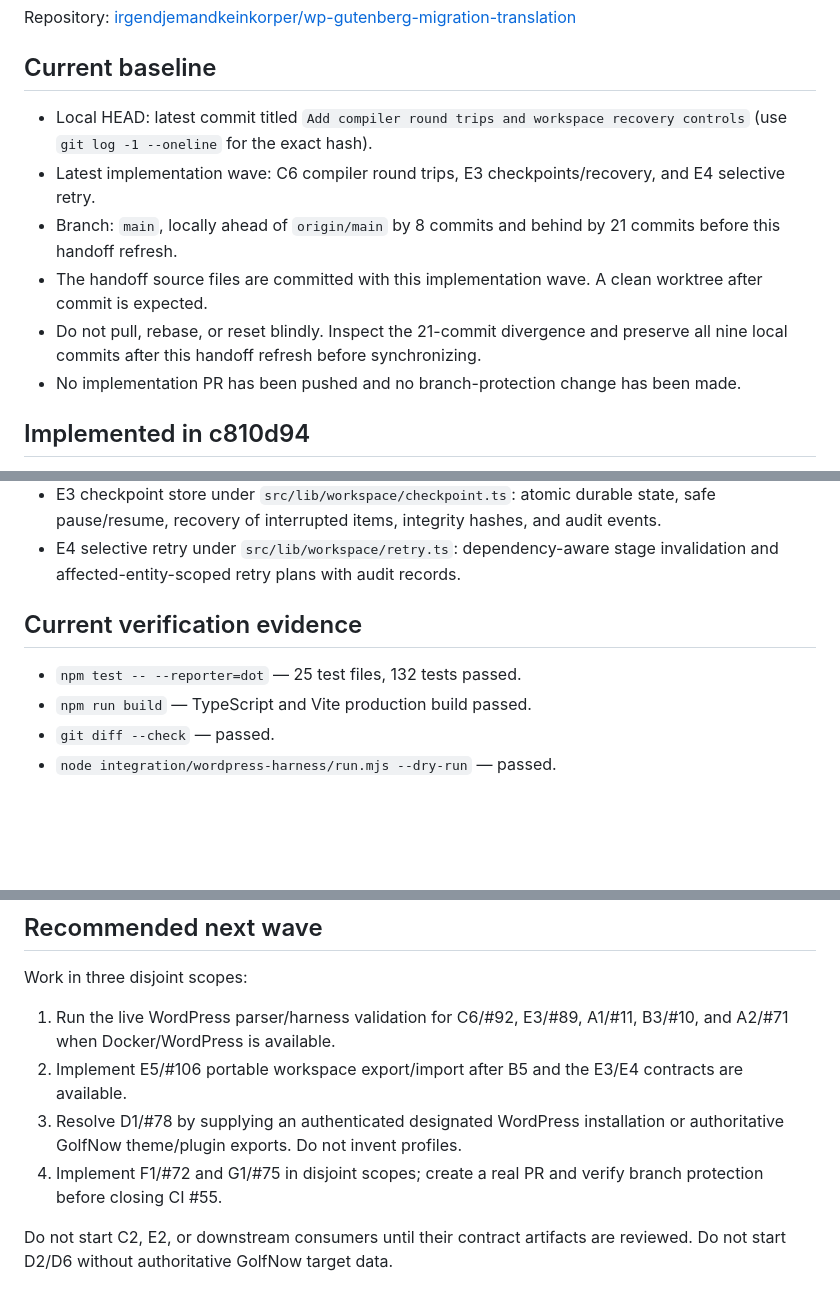
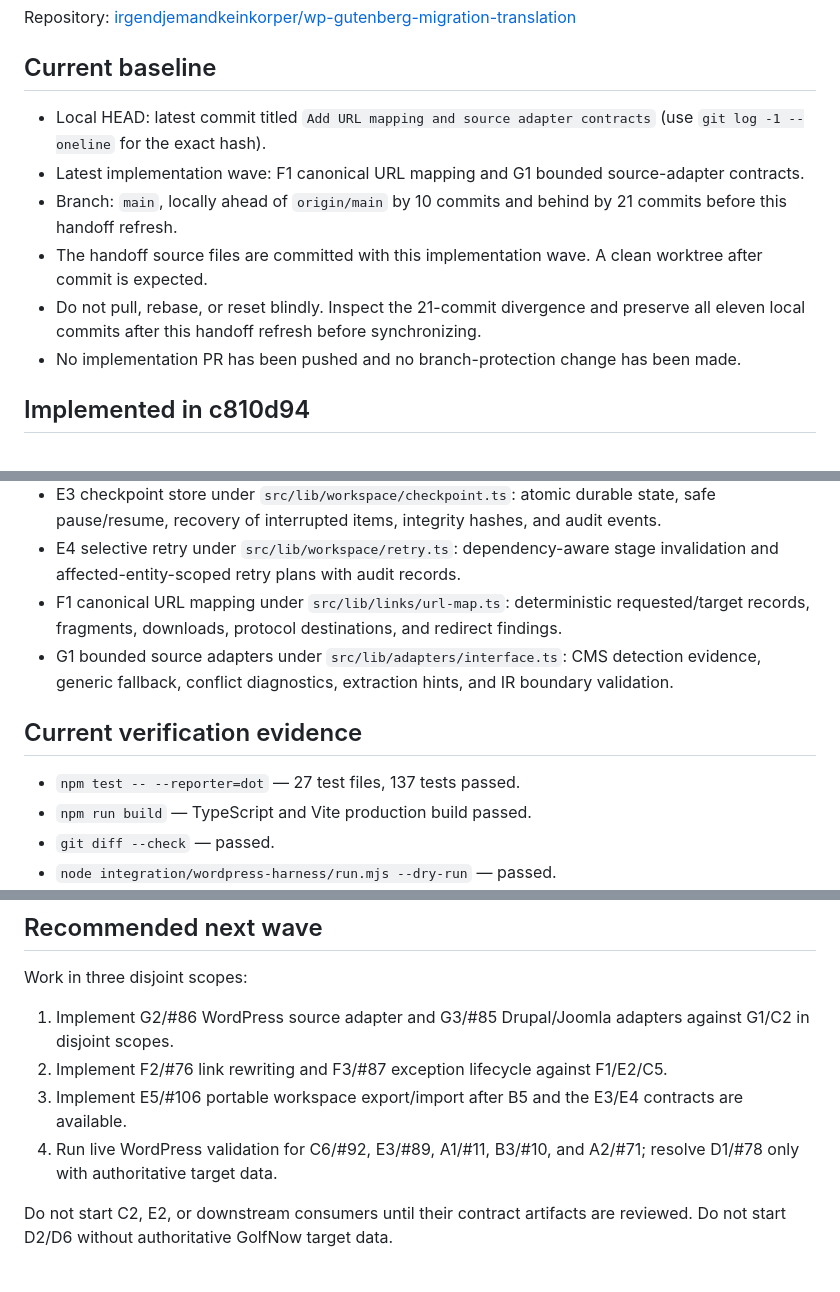
Before and after one commit to irgendjemandkeinkorper/wp-gutenberg-migration-translation, a Markdown page: handoff/implementation-handoff.md, 3 parts joined by grey strips. Rendered like a GitHub page; blank space fills up the shorter version.

Commit message:
Refresh handoff after URL and adapter wave

```diff
--- a/handoff/implementation-handoff.md
+++ b/handoff/implementation-handoff.md
@@ -6,11 +6,11 @@ Repository: [irgendjemandkeinkorper/wp-gutenberg-migration-translation](https://
 
 ## Current baseline
 
-- Local HEAD: latest commit titled `Add compiler round trips and workspace recovery controls` (use `git log -1 --oneline` for the exact hash).
-- Latest implementation wave: C6 compiler round trips, E3 checkpoints/recovery, and E4 selective retry.
-- Branch: `main`, locally ahead of `origin/main` by 8 commits and behind by 21 commits before this handoff refresh.
+- Local HEAD: latest commit titled `Add URL mapping and source adapter contracts` (use `git log -1 --oneline` for the exact hash).
+- Latest implementation wave: F1 canonical URL mapping and G1 bounded source-adapter contracts.
+- Branch: `main`, locally ahead of `origin/main` by 10 commits and behind by 21 commits before this handoff refresh.
 - The handoff source files are committed with this implementation wave. A clean worktree after commit is expected.
-- Do not pull, rebase, or reset blindly. Inspect the 21-commit divergence and preserve all nine local commits after this handoff refresh before synchronizing.
+- Do not pull, rebase, or reset blindly. Inspect the 21-commit divergence and preserve all eleven local commits after this handoff refresh before synchronizing.
 - No implementation PR has been pushed and no branch-protection change has been made.
 
 ## Implemented in c810d94
@@ -40,10 +40,12 @@ Repository: [irgendjemandkeinkorper/wp-gutenberg-migration-translation](https://
 - C6 local round-trip verifier under `src/lib/compiler/roundtrip.ts`: balanced Gutenberg delimiters, JSON attributes, stable block trees, malformed markup, and unsafe HTML checks.
 - E3 checkpoint store under `src/lib/workspace/checkpoint.ts`: atomic durable state, safe pause/resume, recovery of interrupted items, integrity hashes, and audit events.
 - E4 selective retry under `src/lib/workspace/retry.ts`: dependency-aware stage invalidation and affected-entity-scoped retry plans with audit records.
+- F1 canonical URL mapping under `src/lib/links/url-map.ts`: deterministic requested/target records, fragments, downloads, protocol destinations, and redirect findings.
+- G1 bounded source adapters under `src/lib/adapters/interface.ts`: CMS detection evidence, generic fallback, conflict diagnostics, extraction hints, and IR boundary validation.
 
 ## Current verification evidence
 
-- `npm test -- --reporter=dot` — 25 test files, 132 tests passed.
+- `npm test -- --reporter=dot` — 27 test files, 137 tests passed.
 - `npm run build` — TypeScript and Vite production build passed.
 - `git diff --check` — passed.
 - `node integration/wordpress-harness/run.mjs --dry-run` — passed.
@@ -94,10 +98,10 @@ The original backlog setup report and complete A1–H5 mapping are in [`github-b
 
 Work in three disjoint scopes:
 
-1. Run the live WordPress parser/harness validation for C6/#92, E3/#89, A1/#11, B3/#10, and A2/#71 when Docker/WordPress is available.
-2. Implement E5/#106 portable workspace export/import after B5 and the E3/E4 contracts are available.
-3. Resolve D1/#78 by supplying an authenticated designated WordPress installation or authoritative GolfNow theme/plugin exports. Do not invent profiles.
-4. Implement F1/#72 and G1/#75 in disjoint scopes; create a real PR and verify branch protection before closing CI #55.
+1. Implement G2/#86 WordPress source adapter and G3/#85 Drupal/Joomla adapters against G1/C2 in disjoint scopes.
+2. Implement F2/#76 link rewriting and F3/#87 exception lifecycle against F1/E2/C5.
+3. Implement E5/#106 portable workspace export/import after B5 and the E3/E4 contracts are available.
+4. Run live WordPress validation for C6/#92, E3/#89, A1/#11, B3/#10, and A2/#71; resolve D1/#78 only with authoritative target data.
 
 Do not start C2, E2, or downstream consumers until their contract artifacts are reviewed. Do not start D2/D6 without authoritative GolfNow target data.
 
```
Also changed, not shown: other parts of handoff/implementation-handoff.md (+4 -2 lines).
